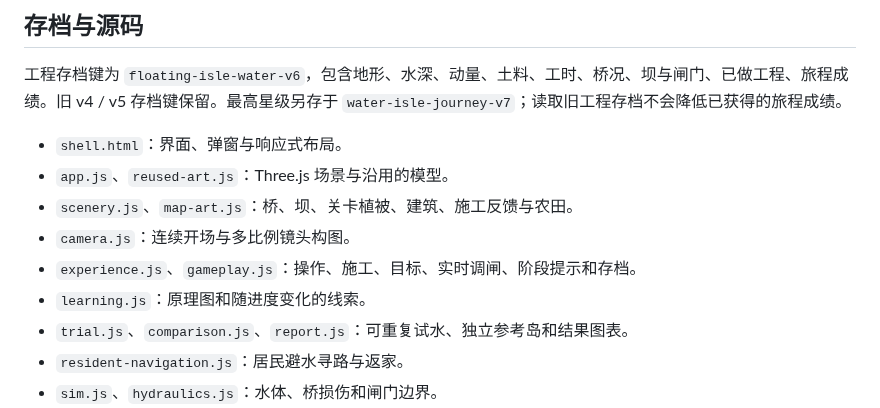
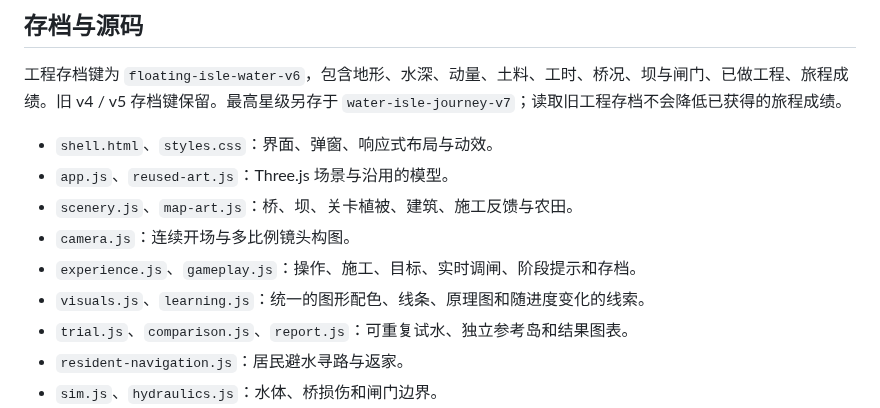
Before and after one commit to 404-NOT-FOUND-ERROR/Water-Isle-Simulation, a Markdown page: README.md, the part around one of its changes. Rendered like a GitHub page.

```diff
--- a/README.md
+++ b/README.md
@@ -69,12 +70,12 @@
 
 工程存档键为 `floating-isle-water-v6`，包含地形、水深、动量、土料、工时、桥况、坝与闸门、已做工程、旅程成绩。旧 v4 / v5 存档键保留。最高星级另存于 `water-isle-journey-v7`；读取旧工程存档不会降低已获得的旅程成绩。
 
-- `shell.html`：界面、弹窗与响应式布局。
+- `shell.html`、`styles.css`：界面、弹窗、响应式布局与动效。
 - `app.js`、`reused-art.js`：Three.js 场景与沿用的模型。
 - `scenery.js`、`map-art.js`：桥、坝、关卡植被、建筑、施工反馈与农田。
 - `camera.js`：连续开场与多比例镜头构图。
 - `experience.js`、`gameplay.js`：操作、施工、目标、实时调闸、阶段提示和存档。
-- `learning.js`：原理图和随进度变化的线索。
+- `visuals.js`、`learning.js`：统一的图形配色、线条、原理图和随进度变化的线索。
 - `trial.js`、`comparison.js`、`report.js`：可重复试水、独立参考岛和结果图表。
 - `resident-navigation.js`：居民避水寻路与返家。
 - `sim.js`、`hydraulics.js`：水体、桥损伤和闸门边界。
```
Also changed, not shown: other parts of README.md (+5 -4 lines), DESIGN.md (+6 -5 lines), README.en.md (+5 -5 lines), screenshots/gameplay-result.png, screenshots/gate-guidance.png, screenshots/mobile-gate.png, 12 other files.
